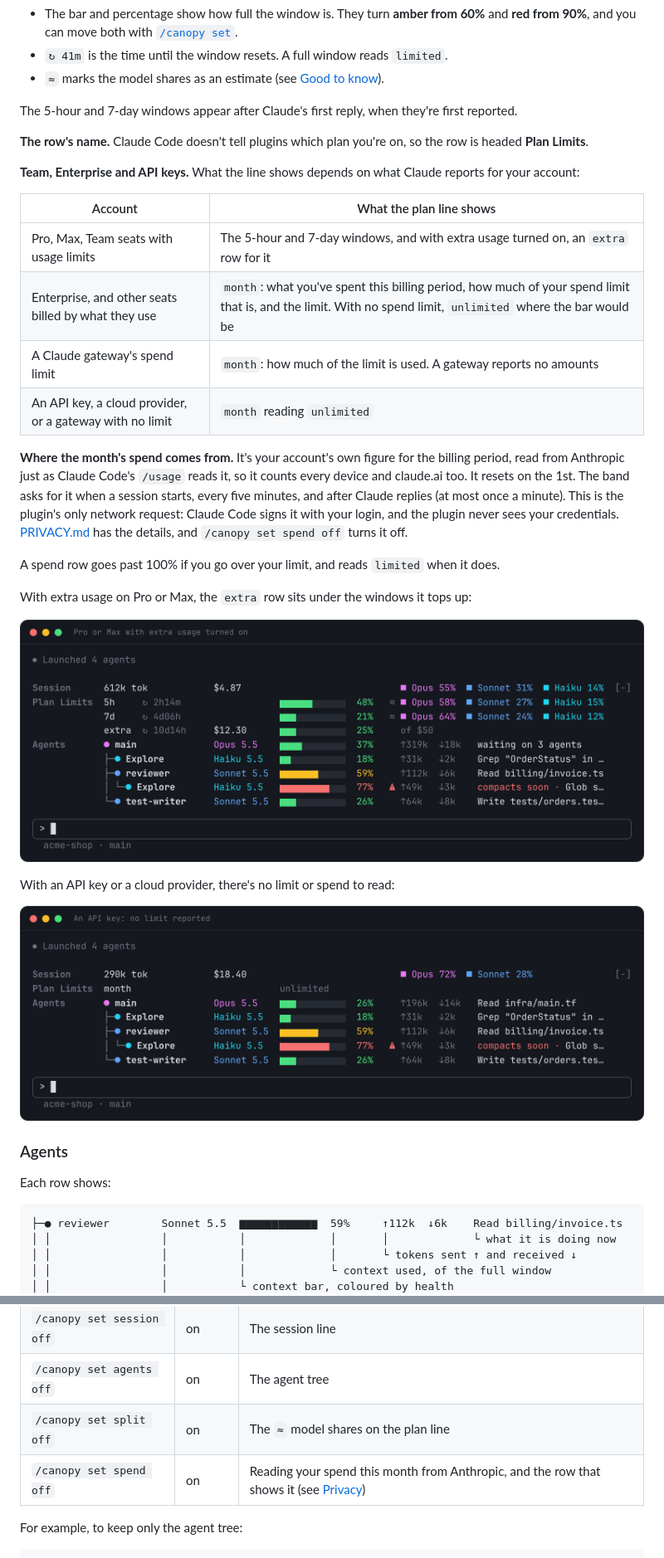
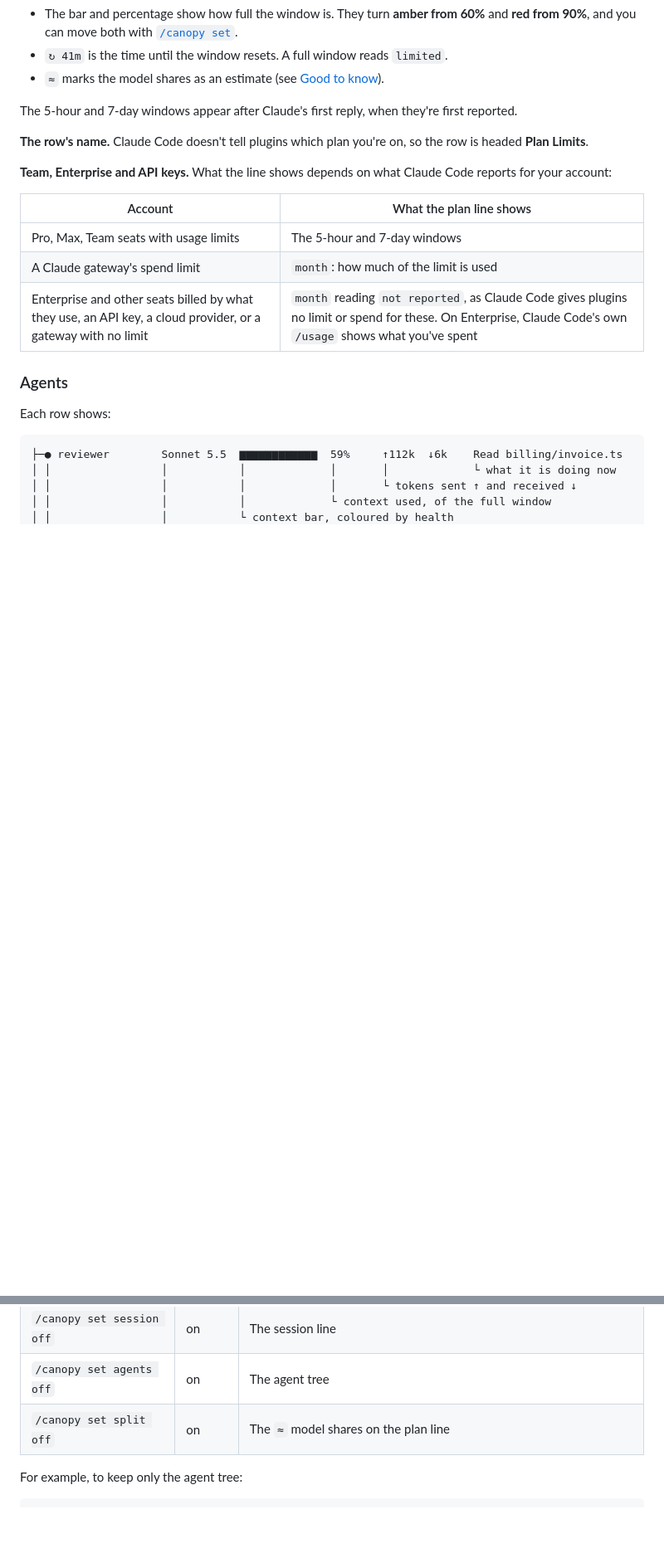
Before and after one commit to jonw09/claude-context-canopy, a Markdown page: README.md, 2 parts joined by grey strips. Shown at 83% size. GitHub-like rendering; pictures changed too: docs/images/extra.png (deleted), docs/images/no-limit.png; blank space fills up the shorter version.

```diff
--- a/README.md
+++ b/README.md
@@ -114,26 +110,13 @@ The 5-hour and 7-day windows appear after Claude's first reply, when they're fir
 
 **The row's name.** Claude Code doesn't tell plugins which plan you're on, so the row is headed **Plan Limits**.
 
-**Team, Enterprise and API keys.** What the line shows depends on what Claude reports for your account:
+**Team, Enterprise and API keys.** What the line shows depends on what Claude Code reports for your account:
 
 | Account | What the plan line shows |
 | --- | --- |
-| Pro, Max, Team seats with usage limits | The 5-hour and 7-day windows, and with extra usage turned on, an `extra` row for it |
-| Enterprise, and other seats billed by what they use | `month`: what you've spent this billing period, how much of your spend limit that is, and the limit. With no spend limit, `unlimited` where the bar would be |
-| A Claude gateway's spend limit | `month`: how much of the limit is used. A gateway reports no amounts |
-| An API key, a cloud provider, or a gateway with no limit | `month` reading `unlimited` |
-
-**Where the month's spend comes from.** It's your account's own figure for the billing period, read from Anthropic just as Claude Code's `/usage` reads it, so it counts every device and claude.ai too. It resets on the 1st. The band asks for it when a session starts, every five minutes, and after Claude replies (at most once a minute). This is the plugin's only network request: Claude Code signs it with your login, and the plugin never sees your credentials. [PRIVACY.md](PRIVACY.md) has the details, and `/canopy set spend off` turns it off.
-
-A spend row goes past 100% if you go over your limit, and reads `limited` when it does.
-
-With extra usage on Pro or Max, the `extra` row sits under the windows it tops up:
-
-![Pro or Max with extra usage: the 5h and 7d windows, then extra at $12.30, 25% of $50](docs/images/extra.png)
-
-With an API key or a cloud provider, there's no limit or spend to read:
-
-![An API key: the plan line reads month, unlimited](docs/images/no-limit.png)
+| Pro, Max, Team seats with usage limits | The 5-hour and 7-day windows |
+| A Claude gateway's spend limit | `month`: how much of the limit is used |
+| Enterprise and other seats billed by what they use, an API key, a cloud provider, or a gateway with no limit | `month` reading `not reported`, as Claude Code gives plugins no limit or spend for these. On Enterprise, Claude Code's own `/usage` shows what you've spent |
 
 ### Agents
 
@@ -198,7 +181,6 @@ There's nothing to set up: the defaults suit most people. To change one, use `/c
 | `/canopy set session off` | on | The session line |
 | `/canopy set agents off` | on | The agent tree |
 | `/canopy set split off` | on | The `≈` model shares on the plan line |
-| `/canopy set spend off` | on | Reading your spend this month from Anthropic, and the row that shows it (see [Privacy](#privacy)) |
 
 For example, to keep only the agent tree:
 
```
Also changed, not shown: other parts of README.md (+26 -25 lines), PRIVACY.md (+8 -23 lines), docs/DESIGN.md (+26 -20 lines), docs/images/band.png, docs/images/enterprise.png (deleted), docs/images/unlimited.png (deleted), 12 other files.
